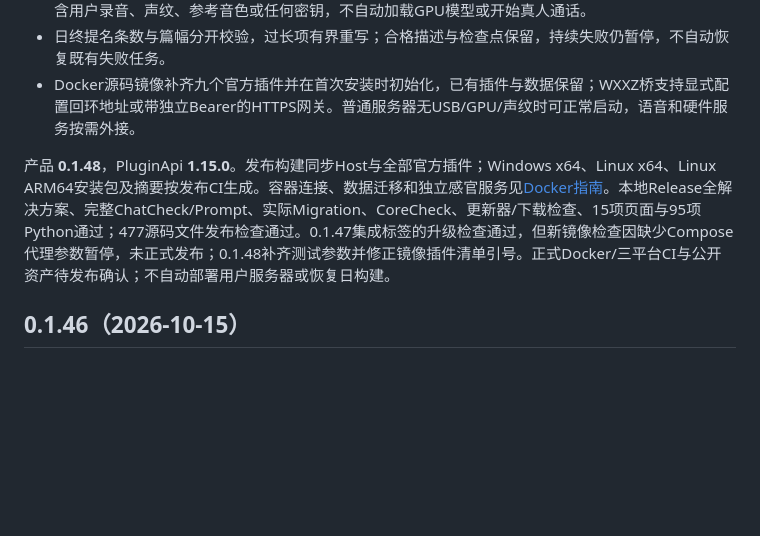
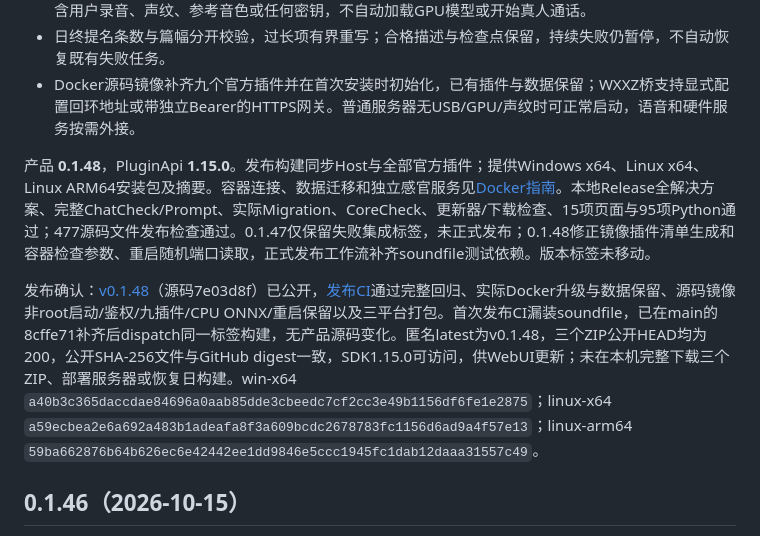
Before and after one commit to TYty0728/TraceSoul2, a Markdown page: docs/RELEASES.md, the part around the change. Drawn GitHub-style; blank space fills up the shorter version.

```diff
--- a/docs/RELEASES.md
+++ b/docs/RELEASES.md
@@ -10,7 +10,9 @@
 - 日终提名条数与篇幅分开校验，过长项有界重写；合格描述与检查点保留，持续失败仍暂停，不自动恢复既有失败任务。
 - Docker源码镜像补齐九个官方插件并在首次安装时初始化，已有插件与数据保留；WXXZ桥支持显式配置回环地址或带独立Bearer的HTTPS网关。普通服务器无USB/GPU/声纹时可正常启动，语音和硬件服务按需外接。
 
-产品 **0.1.48**，PluginApi **1.15.0**。发布构建同步Host与全部官方插件；Windows x64、Linux x64、Linux ARM64安装包及摘要按发布CI生成。容器连接、数据迁移和独立感官服务见[Docker指南](DOCKER.md)。本地Release全解决方案、完整ChatCheck/Prompt、实际Migration、CoreCheck、更新器/下载检查、15项页面与95项Python通过；477源码文件发布检查通过。0.1.47集成标签的升级检查通过，但新镜像检查因缺少Compose代理参数暂停，未正式发布；0.1.48补齐测试参数并修正镜像插件清单引号。正式Docker/三平台CI与公开资产待发布确认；不自动部署用户服务器或恢复日构建。
+产品 **0.1.48**，PluginApi **1.15.0**。发布构建同步Host与全部官方插件；提供Windows x64、Linux x64、Linux ARM64安装包及摘要。容器连接、数据迁移和独立感官服务见[Docker指南](DOCKER.md)。本地Release全解决方案、完整ChatCheck/Prompt、实际Migration、CoreCheck、更新器/下载检查、15项页面与95项Python通过；477源码文件发布检查通过。0.1.47仅保留失败集成标签，未正式发布；0.1.48修正镜像插件清单生成和容器检查参数、重启随机端口读取，正式发布工作流补齐soundfile测试依赖。版本标签未移动。
+
+发布确认：[v0.1.48](https://github.com/TYty0728/TraceSoul2/releases/tag/v0.1.48)（源码7e03d8f）已公开，[发布CI](https://github.com/TYty0728/TraceSoul2/actions/runs/39257400960)通过完整回归、实际Docker升级与数据保留、源码镜像非root启动/鉴权/九插件/CPU ONNX/重启保留以及三平台打包。首次发布CI漏装soundfile，已在main的8cffe71补齐后dispatch同一标签构建，无产品源码变化。匿名latest为v0.1.48，三个ZIP公开HEAD均为200，公开SHA-256文件与GitHub digest一致，SDK1.15.0可访问，供WebUI更新；未在本机完整下载三个ZIP、部署服务器或恢复日构建。win-x64 `a40b3c365daccdae84696a0aab85dde3cbeedc7cf2cc3e49b1156df6fe1e2875`；linux-x64 `a59ecbea2e6a692a483b1adeafa8f3a609bcdc2678783fc1156d6ad9a4f57e13`；linux-arm64 `59ba662876b64b626ec6e42442ee1dd9846e5ccc1945fc1dab12daaa31557c49`。
 
 ## 0.1.46（2026-10-15）
 
```
Also changed, not shown: docs/DOCKER.md (+1 -1 lines), docs/knowledge/README.md (+2 -4 lines).
